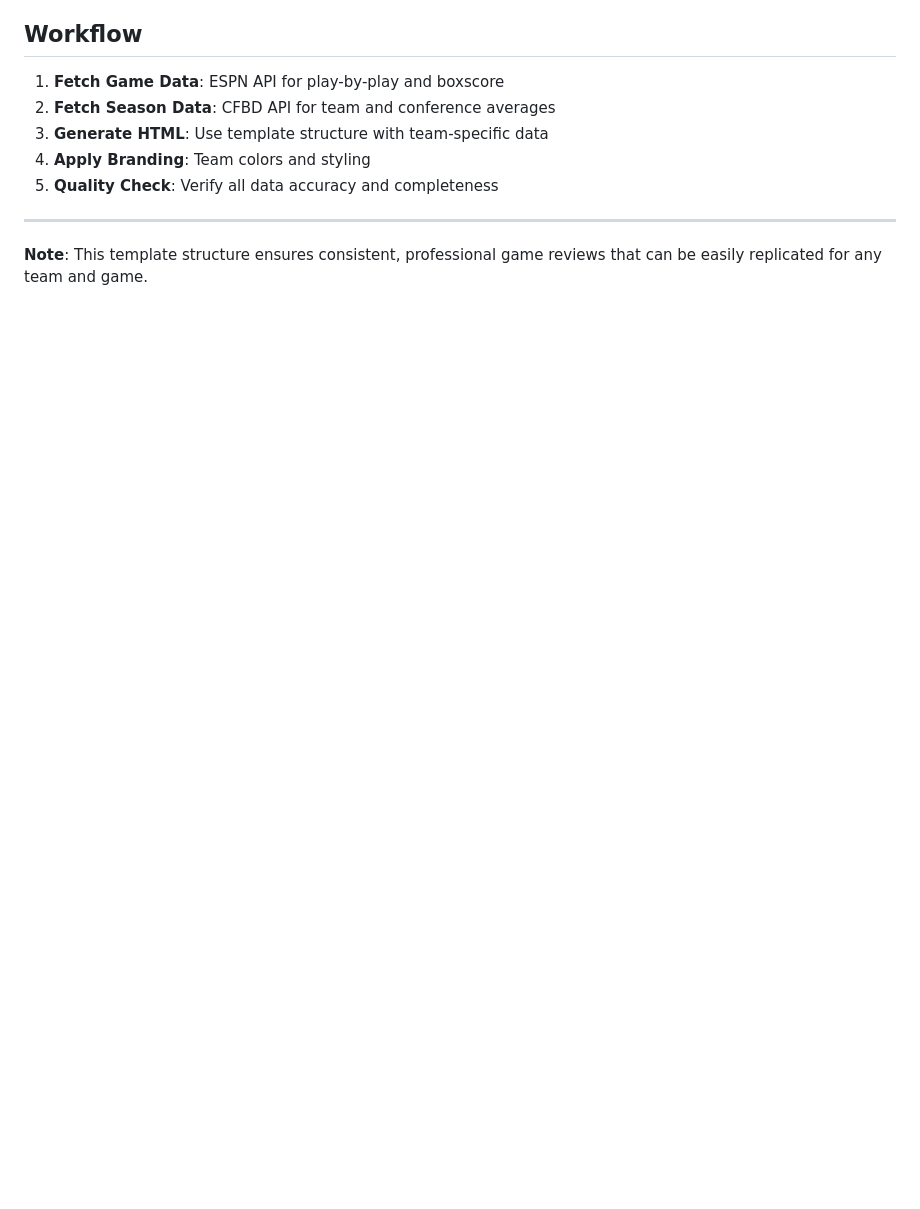
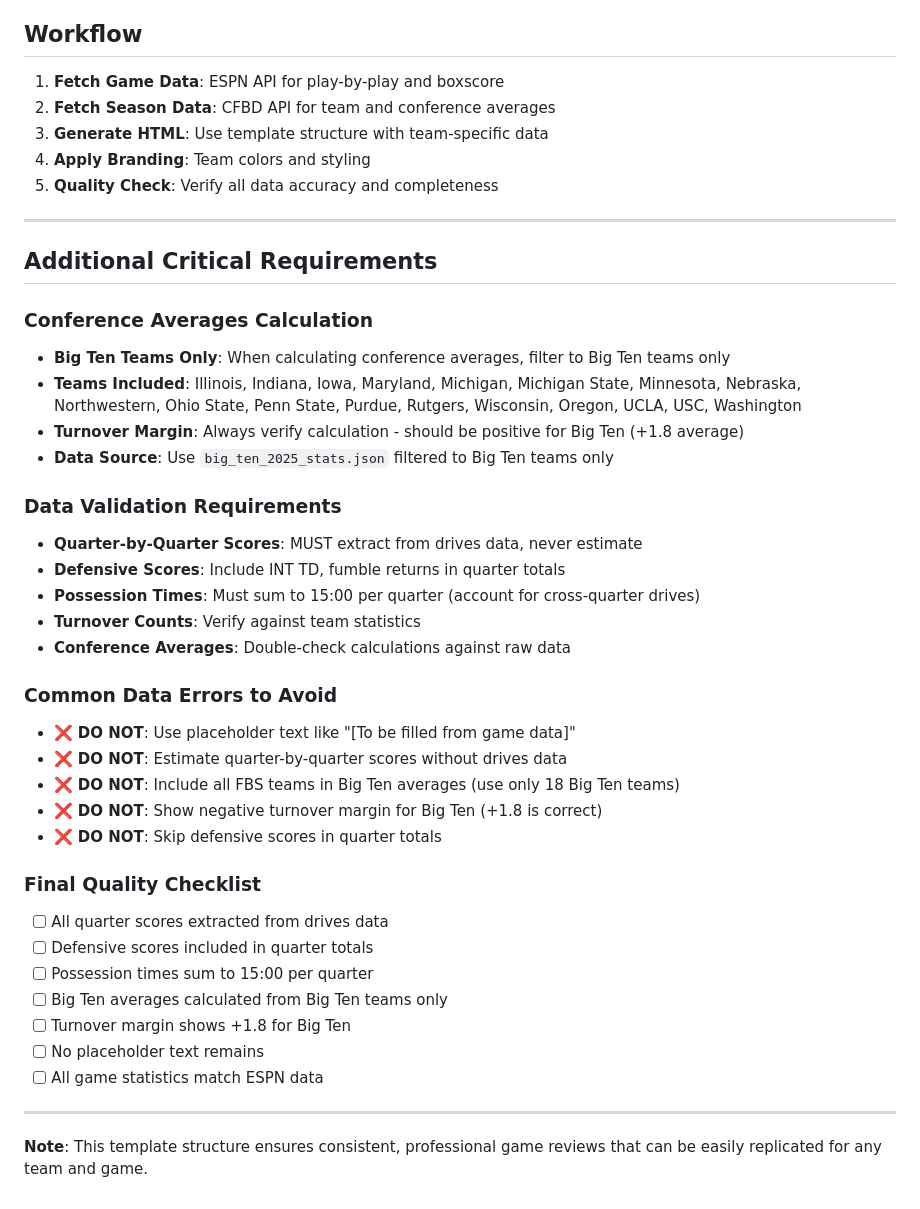
Before and after one commit to victorres11/football-data-adhoc, a Markdown page: GAME_REVIEW_INSTRUCTIONS.md, the part around the change. Drawn GitHub-style; blank space fills up the shorter version.

Commit message:
Add critical requirements to GAME_REVIEW_INSTRUCTIONS.md
- Added Conference Averages Calculation section with Big Ten teams list
- Added Data Validation Requirements for quarter scores and defensive scores
- Added Common Data Errors to Avoid section
- Added Final Quality Checklist with specific validation points
- Emphasizes Big Ten turnover margin should be +1.8 (not -1.8)
- Prevents placeholder text, estimated scores, and data calculation errors
- Ensures consistent quality for future game reviews

```diff
--- a/GAME_REVIEW_INSTRUCTIONS.md
+++ b/GAME_REVIEW_INSTRUCTIONS.md
@@ -563,4 +563,37 @@ for drive in drives:
 
 ---
 
+## Additional Critical Requirements
+
+### Conference Averages Calculation
+- **Big Ten Teams Only**: When calculating conference averages, filter to Big Ten teams only
+- **Teams Included**: Illinois, Indiana, Iowa, Maryland, Michigan, Michigan State, Minnesota, Nebraska, Northwestern, Ohio State, Penn State, Purdue, Rutgers, Wisconsin, Oregon, UCLA, USC, Washington
+- **Turnover Margin**: Always verify calculation - should be positive for Big Ten (+1.8 average)
+- **Data Source**: Use `big_ten_2025_stats.json` filtered to Big Ten teams only
+
+### Data Validation Requirements
+- **Quarter-by-Quarter Scores**: MUST extract from drives data, never estimate
+- **Defensive Scores**: Include INT TD, fumble returns in quarter totals
+- **Possession Times**: Must sum to 15:00 per quarter (account for cross-quarter drives)
+- **Turnover Counts**: Verify against team statistics
+- **Conference Averages**: Double-check calculations against raw data
+
+### Common Data Errors to Avoid
+- ❌ **DO NOT**: Use placeholder text like "[To be filled from game data]"
+- ❌ **DO NOT**: Estimate quarter-by-quarter scores without drives data
+- ❌ **DO NOT**: Include all FBS teams in Big Ten averages (use only 18 Big Ten teams)
+- ❌ **DO NOT**: Show negative turnover margin for Big Ten (+1.8 is correct)
+- ❌ **DO NOT**: Skip defensive scores in quarter totals
+
+### Final Quality Checklist
+- [ ] All quarter scores extracted from drives data
+- [ ] Defensive scores included in quarter totals
+- [ ] Possession times sum to 15:00 per quarter
+- [ ] Big Ten averages calculated from Big Ten teams only
+- [ ] Turnover margin shows +1.8 for Big Ten
+- [ ] No placeholder text remains
+- [ ] All game statistics match ESPN data
+
+---
+
 **Note**: This template structure ensures consistent, professional game reviews that can be easily replicated for any team and game.
```
